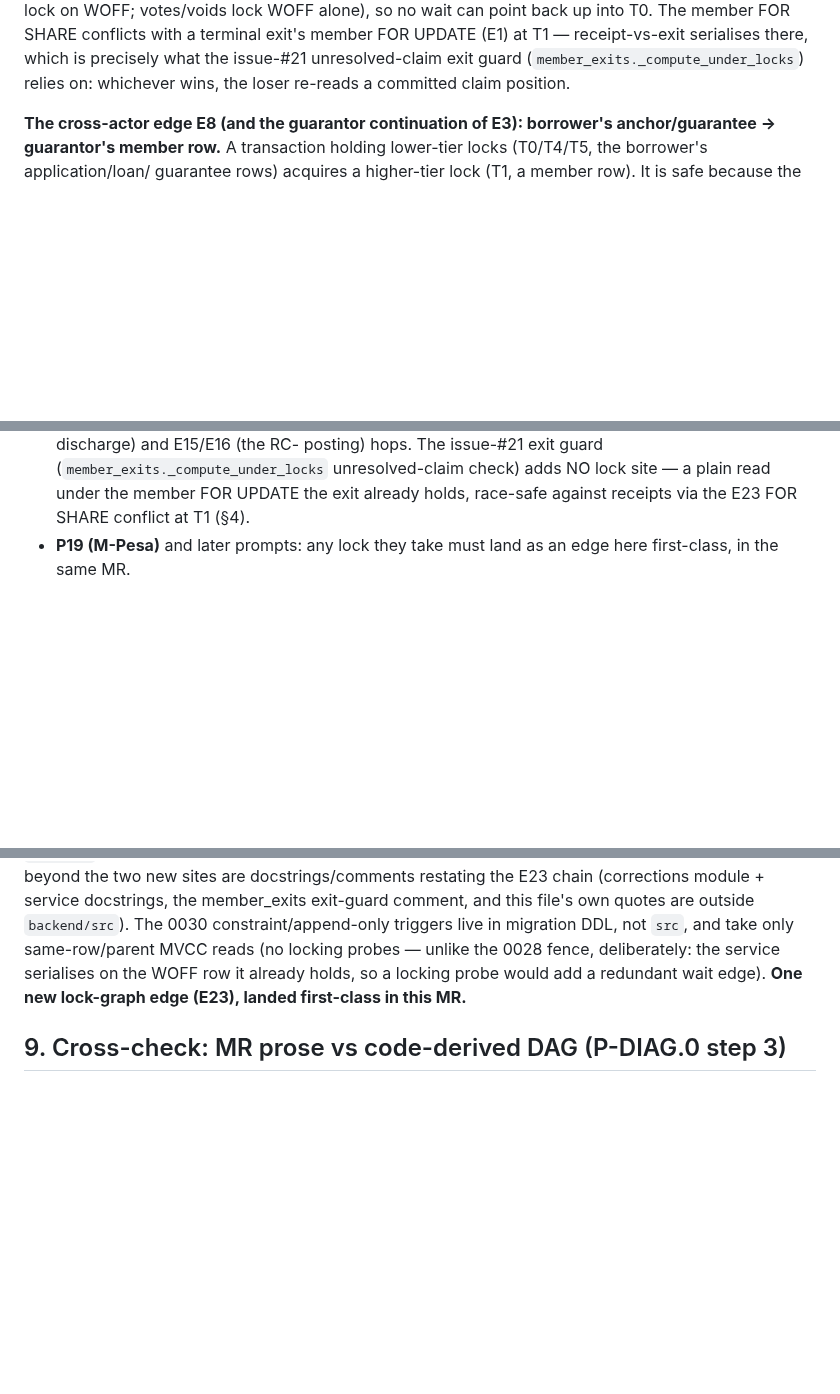
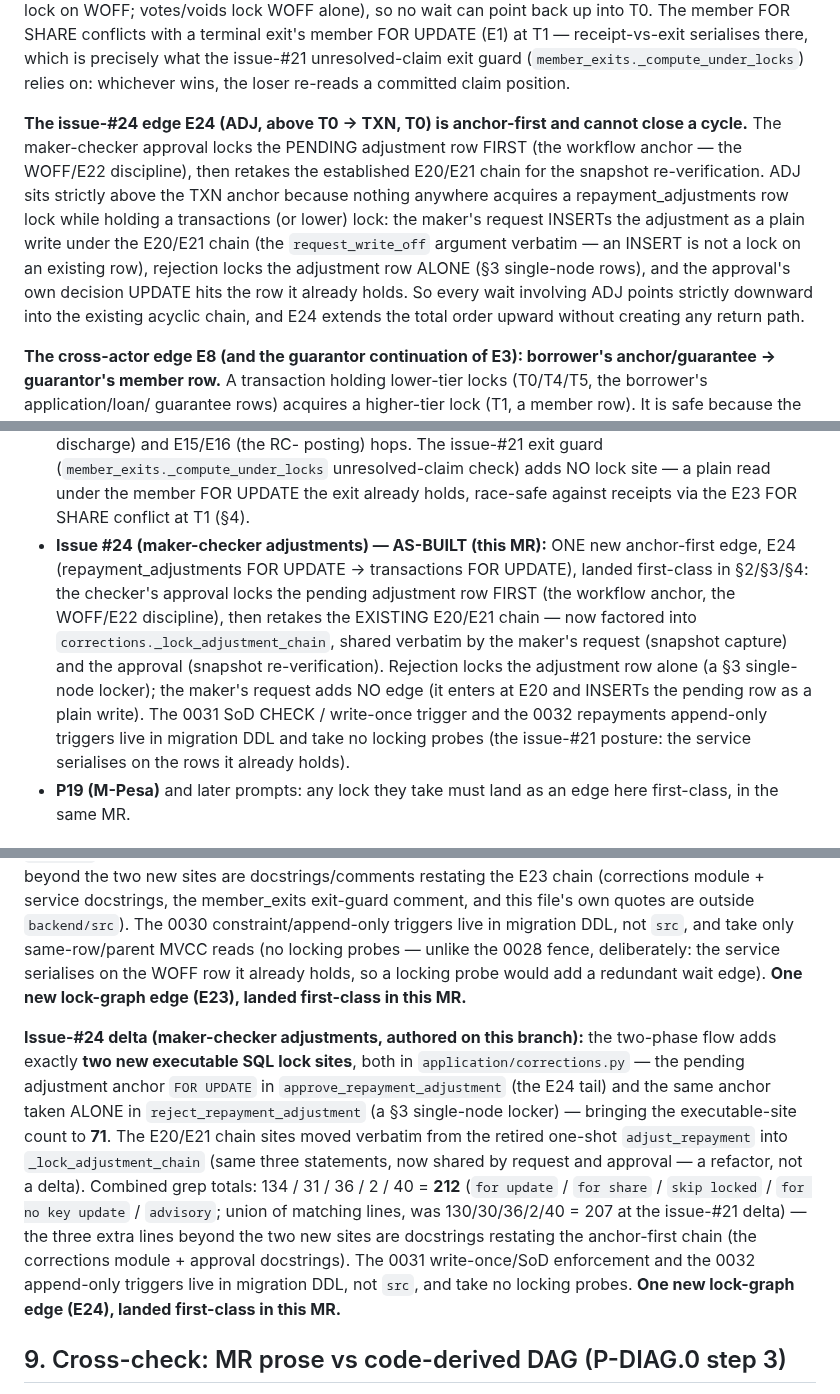
Before and after one commit to Benson-Kim/genesis-sacco, a Markdown page: docs/diagrams/lock-order.md, 3 parts joined by grey strips. Drawn GitHub-style; blank space fills up the shorter version.

Commit message:
docs: lock-order E24 (issue #24 approval anchor) + registry batch row
lock-order.md: ADJ node + E24 (repayment_adjustments FOR UPDATE ->
transactions FOR UPDATE, anchor-first) in §2/§3/§4; adjustment-reject
single-node row; E20/E21 citations moved to _lock_adjustment_chain
(shared verbatim by request and approval); §7 as-built claim; §8
re-derived (+2 executable sites -> 71; union totals 212).
BUILD_PROMPTS.md: batch row #24 flipped to IN PROGRESS with the 0031/
0032 claims + down_revisions stated (rule 14).

Duo-Workflow-Definition: ci_expert_agent/v1

```diff
--- a/docs/diagrams/lock-order.md
+++ b/docs/diagrams/lock-order.md
@@ -237,6 +248,21 @@ FOR UPDATE (E1) at T1 — receipt-vs-exit serialises there, which is
 precisely what the issue-#21 unresolved-claim exit guard
 (`member_exits._compute_under_locks`) relies on: whichever wins, the
 loser re-reads a committed claim position.
+
+**The issue-#24 edge E24 (ADJ, above T0 → TXN, T0) is anchor-first
+and cannot close a cycle.** The maker-checker approval locks the
+PENDING adjustment row FIRST (the workflow anchor — the WOFF/E22
+discipline), then retakes the established E20/E21 chain for the
+snapshot re-verification. ADJ sits strictly above the TXN anchor
+because nothing anywhere acquires a repayment_adjustments row lock
+while holding a transactions (or lower) lock: the maker's request
+INSERTs the adjustment as a plain write under the E20/E21 chain (the
+`request_write_off` argument verbatim — an INSERT is not a lock on an
+existing row), rejection locks the adjustment row ALONE (§3
+single-node rows), and the approval's own decision UPDATE hits the
+row it already holds. So every wait involving ADJ points strictly
+downward into the existing acyclic chain, and E24 extends the total
+order upward without creating any return path.
 
 **The cross-actor edge E8 (and the guarantor continuation of E3):
 borrower's anchor/guarantee → guarantor's member row.** A transaction
@@ -456,6 +482,21 @@ commit/rollback, per-tenant keys so tenants never serialise each other.
   adds NO lock site — a plain read under the member FOR UPDATE the
   exit already holds, race-safe against receipts via the E23 FOR
   SHARE conflict at T1 (§4).
+- **Issue #24 (maker-checker adjustments) — AS-BUILT (this MR):** ONE
+  new anchor-first edge, E24 (repayment_adjustments FOR UPDATE →
+  transactions FOR UPDATE), landed first-class in §2/§3/§4: the
+  checker's approval locks the pending adjustment row FIRST (the
+  workflow anchor, the WOFF/E22 discipline), then retakes the
+  EXISTING E20/E21 chain — now factored into
+  `corrections._lock_adjustment_chain`, shared verbatim by the
+  maker's request (snapshot capture) and the approval (snapshot
+  re-verification). Rejection locks the adjustment row alone (a §3
+  single-node locker); the maker's request adds NO edge (it enters at
+  E20 and INSERTs the pending row as a plain write). The 0031 SoD
+  CHECK / write-once trigger and the 0032 repayments append-only
+  triggers live in migration DDL and take no locking probes (the
+  issue-#21 posture: the service serialises on the rows it already
+  holds).
 - **P19 (M-Pesa)** and later prompts: any lock they take must land as
   an edge here first-class, in the same MR.
 
@@ -592,6 +633,25 @@ the 0028 fence, deliberately: the service serialises on the WOFF row
 it already holds, so a locking probe would add a redundant wait edge).
 **One new lock-graph edge (E23), landed first-class in this MR.**
 
+**Issue-#24 delta (maker-checker adjustments, authored on this
+branch):** the two-phase flow adds exactly **two new executable SQL
+lock sites**, both in `application/corrections.py` — the pending
+adjustment anchor `FOR UPDATE` in `approve_repayment_adjustment` (the
+E24 tail) and the same anchor taken ALONE in
+`reject_repayment_adjustment` (a §3 single-node locker) — bringing
+the executable-site count to **71**. The E20/E21 chain sites moved
+verbatim from the retired one-shot `adjust_repayment` into
+`_lock_adjustment_chain` (same three statements, now shared by
+request and approval — a refactor, not a delta). Combined grep
+totals: 134 / 31 / 36 / 2 / 40 = **212** (`for update` / `for share`
+/ `skip locked` / `for no key update` / `advisory`; union of matching
+lines, was 130/30/36/2/40 = 207 at the issue-#21 delta) — the three
+extra lines beyond the two new sites are docstrings restating the
+anchor-first chain (the corrections module + approval docstrings).
+The 0031 write-once/SoD enforcement and the 0032 append-only triggers
+live in migration DDL, not `src`, and take no locking probes. **One
+new lock-graph edge (E24), landed first-class in this MR.**
+
 ## 9. Cross-check: MR prose vs code-derived DAG (P-DIAG.0 step 3)
 
 Every lock-order statement in the merged MR descriptions !17, !26,
```
Also changed, not shown: other parts of docs/diagrams/lock-order.md (+16 -5 lines), docs/BUILD_PROMPTS.md (+1 -1 lines).
